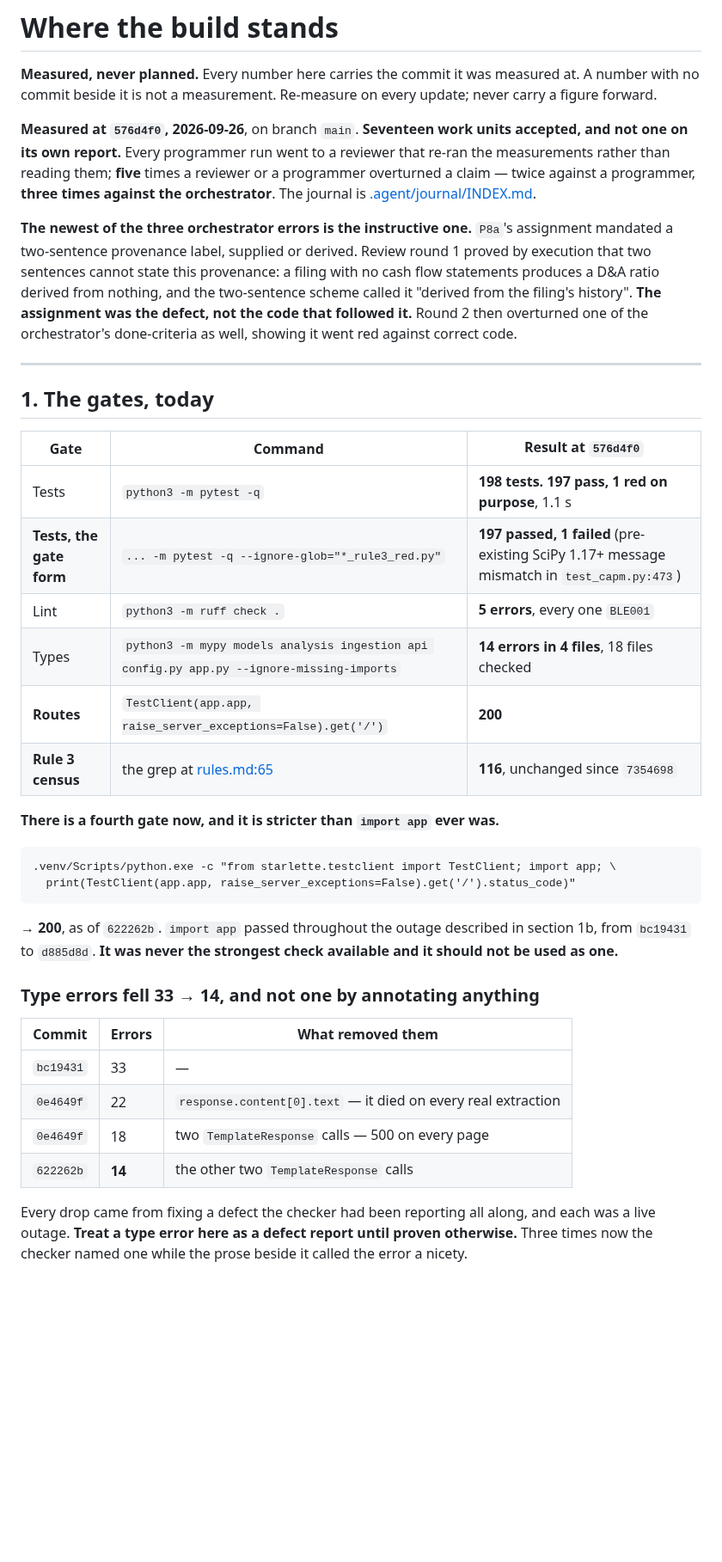
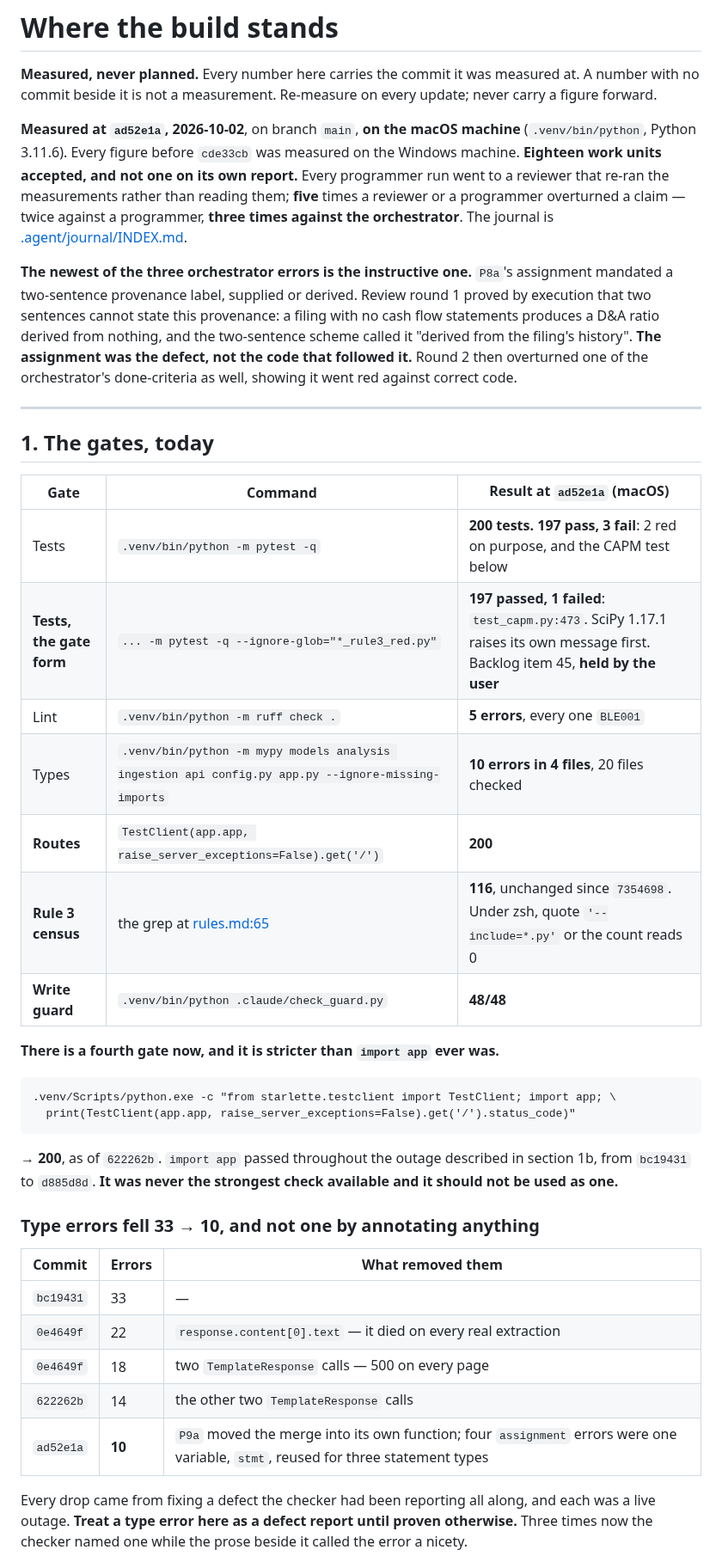
Before and after one commit to yinchenliu/Valuation, a Markdown page: STATUS.md, the part around one of its changes. Shown at 86% size. Drawn GitHub-style; blank space fills up the shorter version.

```diff
--- a/STATUS.md
+++ b/STATUS.md
@@ -4,8 +4,9 @@
 A number with no commit beside it is not a measurement. Re-measure on every update;
 never carry a figure forward.
 
-**Measured at `576d4f0`, 2026-09-26**, on branch `main`. **Seventeen work units
-accepted, and not one on its own report.** Every programmer run went to a reviewer that
+**Measured at `ad52e1a`, 2026-10-02**, on branch `main`, **on the macOS machine**
+(`.venv/bin/python`, Python 3.11.6). Every figure before `cde33cb` was measured on the
+Windows machine. **Eighteen work units accepted, and not one on its own report.** Every programmer run went to a reviewer that
 re-ran the measurements rather than reading them; **five** times a reviewer or a
 programmer overturned a claim — twice against a programmer, **three times against the
 orchestrator**. The journal is [.agent/journal/INDEX.md](.agent/journal/INDEX.md).
@@ -22,14 +23,15 @@ done-criteria as well, showing it went red against correct code.
 
 ## 1. The gates, today
 
-| Gate | Command | Result at `576d4f0` |
+| Gate | Command | Result at `ad52e1a` (macOS) |
 |---|---|---|
-| Tests | `python3 -m pytest -q` | **198 tests. 197 pass, 1 red on purpose**, 1.1 s |
-| **Tests, the gate form** | `... -m pytest -q --ignore-glob="*_rule3_red.py"` | **197 passed, 1 failed** (pre-existing SciPy 1.17+ message mismatch in `test_capm.py:473`) |
-| Lint | `python3 -m ruff check .` | **5 errors**, every one `BLE001` |
-| Types | `python3 -m mypy models analysis ingestion api config.py app.py --ignore-missing-imports` | **14 errors in 4 files**, 18 files checked |
+| Tests | `.venv/bin/python -m pytest -q` | **200 tests. 197 pass, 3 fail**: 2 red on purpose, and the CAPM test below |
+| **Tests, the gate form** | `... -m pytest -q --ignore-glob="*_rule3_red.py"` | **197 passed, 1 failed**: `test_capm.py:473`. SciPy 1.17.1 raises its own message first. Backlog item 45, **held by the user** |
+| Lint | `.venv/bin/python -m ruff check .` | **5 errors**, every one `BLE001` |
+| Types | `.venv/bin/python -m mypy models analysis ingestion api config.py app.py --ignore-missing-imports` | **10 errors in 4 files**, 20 files checked |
 | **Routes** | `TestClient(app.app, raise_server_exceptions=False).get('/')` | **200** |
-| **Rule 3 census** | the grep at [rules.md:65](docs/2-rules/rules.md) | **116**, unchanged since `7354698` |
+| **Rule 3 census** | the grep at [rules.md:65](docs/2-rules/rules.md) | **116**, unchanged since `7354698`. Under zsh, quote `'--include=*.py'` or the count reads 0 |
+| **Write guard** | `.venv/bin/python .claude/check_guard.py` | **48/48** |
 
 **There is a fourth gate now, and it is stricter than `import app` ever was.**
 
@@ -42,14 +44,15 @@ done-criteria as well, showing it went red against correct code.
 section 1b, from `bc19431` to `d885d8d`. **It was never the strongest check available
 and it should not be used as one.**
 
-### Type errors fell 33 → 14, and not one by annotating anything
+### Type errors fell 33 → 10, and not one by annotating anything
 
 | Commit | Errors | What removed them |
 |---|---|---|
 | `bc19431` | 33 | — |
 | `0e4649f` | 22 | `response.content[0].text` — it died on every real extraction |
 | `0e4649f` | 18 | two `TemplateResponse` calls — 500 on every page |
-| `622262b` | **14** | the other two `TemplateResponse` calls |
+| `622262b` | 14 | the other two `TemplateResponse` calls |
+| `ad52e1a` | **10** | `P9a` moved the merge into its own function; four `assignment` errors were one variable, `stmt`, reused for three statement types |
 
 Every drop came from fixing a defect the checker had been reporting all along, and each
 was a live outage. **Treat a type error here as a defect report until proven
```
Also changed, not shown: other parts of STATUS.md (+61 -18 lines).
